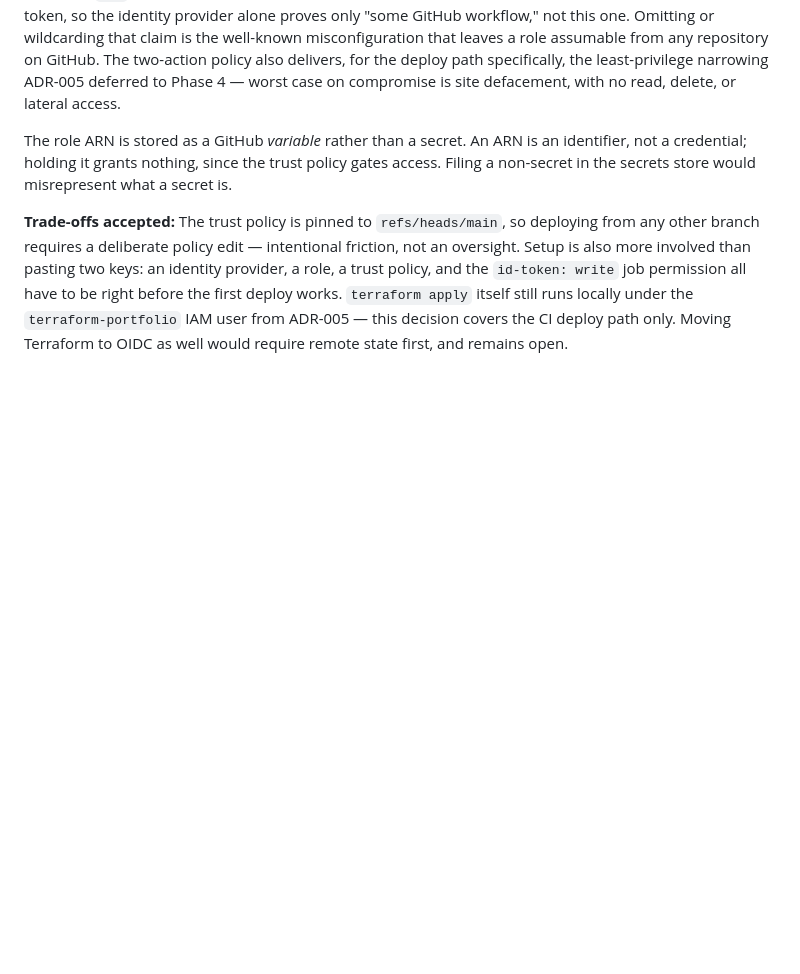
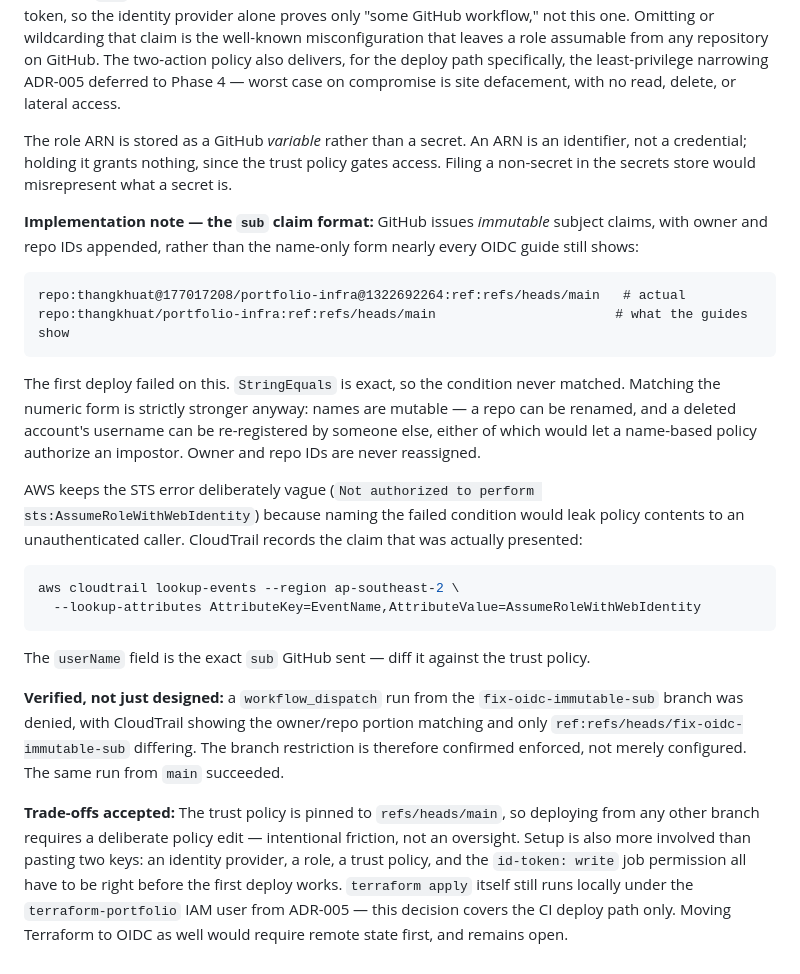
Before and after one commit to thangkhuat/portfolio-infra, a Markdown page: docs/decision-log.md, the part around the change. Rendered like a GitHub page; blank space fills up the shorter version.

Commit message:
Record the OIDC subject claim format in ADR-010
Documents the immutable sub claim that broke the first deploy, the
CloudTrail lookup for diagnosing it, and the branch restriction being
confirmed enforced rather than only configured.

````diff
--- a/docs/decision-log.md
+++ b/docs/decision-log.md
@@ -145,4 +145,24 @@ Architecture Decision Records (ADRs) for this project. Each entry captures a cho
 
 The role ARN is stored as a GitHub *variable* rather than a secret. An ARN is an identifier, not a credential; holding it grants nothing, since the trust policy gates access. Filing a non-secret in the secrets store would misrepresent what a secret is.
 
+**Implementation note — the `sub` claim format:** GitHub issues *immutable* subject claims, with owner and repo IDs appended, rather than the name-only form nearly every OIDC guide still shows:
+
+```
+repo:thangkhuat@177017208/portfolio-infra@1322692264:ref:refs/heads/main   # actual
+repo:thangkhuat/portfolio-infra:ref:refs/heads/main                       # what the guides show
+```
+
+The first deploy failed on this. `StringEquals` is exact, so the condition never matched. Matching the numeric form is strictly stronger anyway: names are mutable — a repo can be renamed, and a deleted account's username can be re-registered by someone else, either of which would let a name-based policy authorize an impostor. Owner and repo IDs are never reassigned.
+
+AWS keeps the STS error deliberately vague (`Not authorized to perform sts:AssumeRoleWithWebIdentity`) because naming the failed condition would leak policy contents to an unauthenticated caller. CloudTrail records the claim that was actually presented:
+
+```bash
+aws cloudtrail lookup-events --region ap-southeast-2 \
+  --lookup-attributes AttributeKey=EventName,AttributeValue=AssumeRoleWithWebIdentity
+```
+
+The `userName` field is the exact `sub` GitHub sent — diff it against the trust policy.
+
+**Verified, not just designed:** a `workflow_dispatch` run from the `fix-oidc-immutable-sub` branch was denied, with CloudTrail showing the owner/repo portion matching and only `ref:refs/heads/fix-oidc-immutable-sub` differing. The branch restriction is therefore confirmed enforced, not merely configured. The same run from `main` succeeded.
+
 **Trade-offs accepted:** The trust policy is pinned to `refs/heads/main`, so deploying from any other branch requires a deliberate policy edit — intentional friction, not an oversight. Setup is also more involved than pasting two keys: an identity provider, a role, a trust policy, and the `id-token: write` job permission all have to be right before the first deploy works. `terraform apply` itself still runs locally under the `terraform-portfolio` IAM user from ADR-005 — this decision covers the CI deploy path only. Moving Terraform to OIDC as well would require remote state first, and remains open.
````
